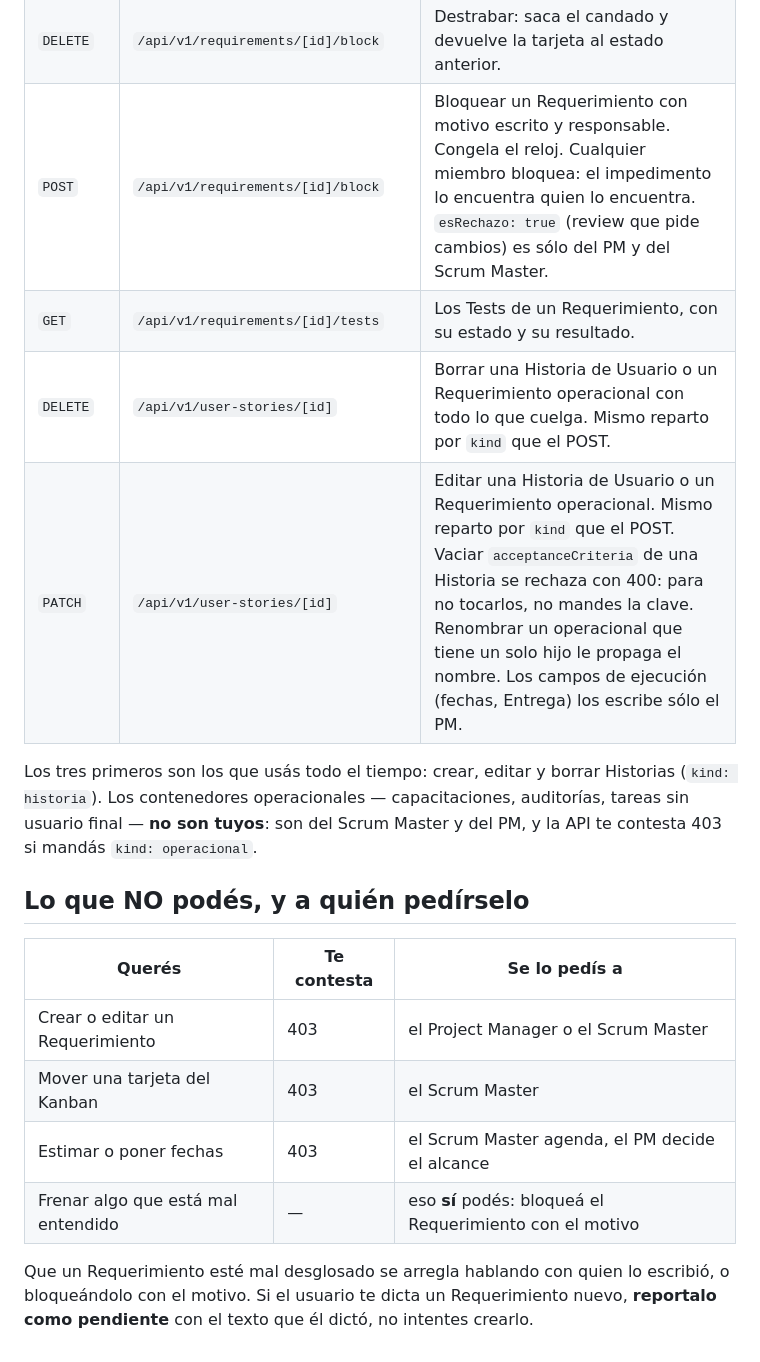
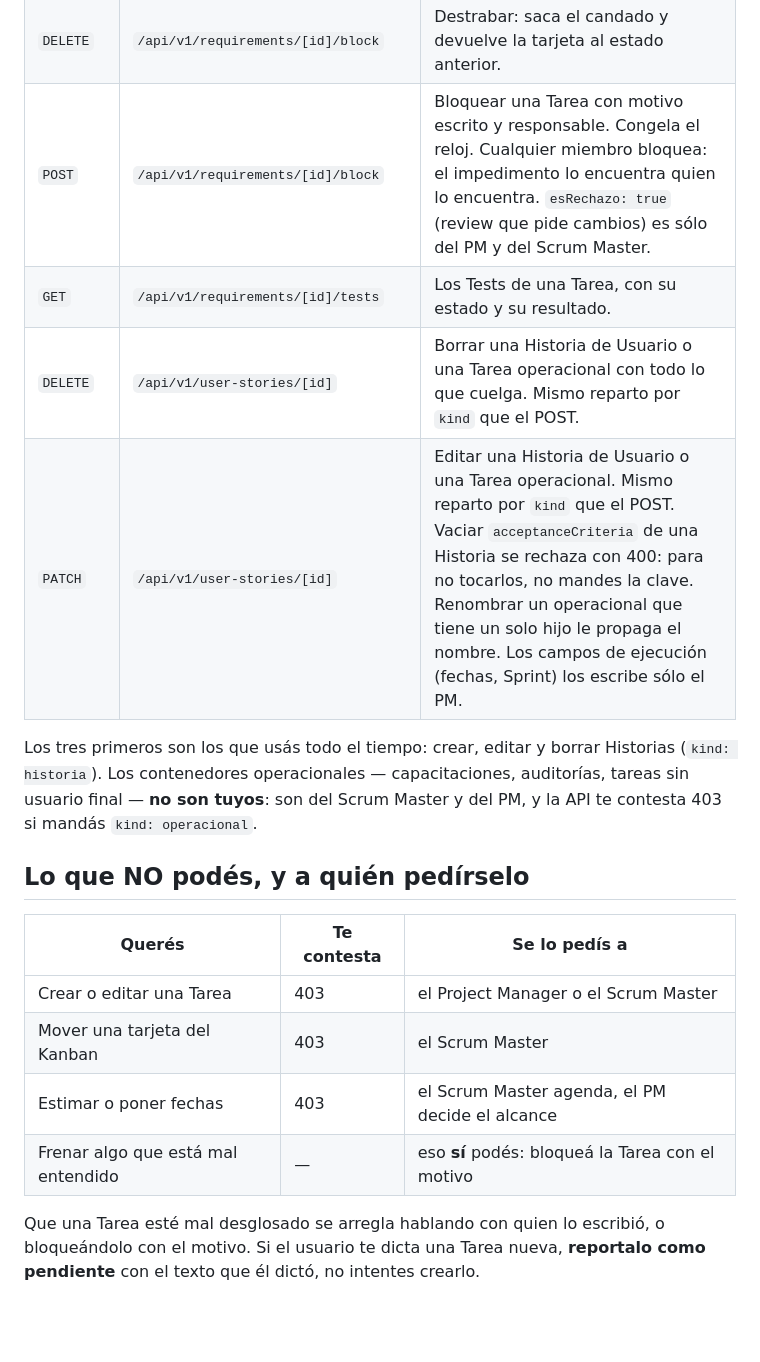
Before and after one commit to fiemcasals/Django, a Markdown page: scrumDocs/roles/product-owner.md, the part around one of its changes. Rendered like a GitHub page; blank space fills up the shorter version.

Commit message:
Scrum Master AI: actualiza scrumDocs/roles/product-owner.md

```diff
--- a/scrumDocs/roles/product-owner.md
+++ b/scrumDocs/roles/product-owner.md
@@ -76,8 +76,8 @@ Este rol **no escribe ningún campo** del Requerimiento: un `PATCH` responde 403
 | `DELETE` | `/api/v1/requirements/[id]/block` | Destrabar: saca el candado y devuelve la tarjeta al estado anterior. |
-| `POST` | `/api/v1/requirements/[id]/block` | Bloquear un Requerimiento con motivo escrito y responsable. Congela el reloj. Cualquier miembro bloquea: el impedimento lo encuentra quien lo encuentra. `esRechazo: true` (review que pide cambios) es sólo del PM y del Scrum Master. |
-| `GET` | `/api/v1/requirements/[id]/tests` | Los Tests de un Requerimiento, con su estado y su resultado. |
-| `DELETE` | `/api/v1/user-stories/[id]` | Borrar una Historia de Usuario o un Requerimiento operacional con todo lo que cuelga. Mismo reparto por `kind` que el POST. |
-| `PATCH` | `/api/v1/user-stories/[id]` | Editar una Historia de Usuario o un Requerimiento operacional. Mismo reparto por `kind` que el POST. Vaciar `acceptanceCriteria` de una Historia se rechaza con 400: para no tocarlos, no mandes la clave. Renombrar un operacional que tiene un solo hijo le propaga el nombre. Los campos de ejecución (fechas, Entrega) los escribe sólo el PM. |
+| `POST` | `/api/v1/requirements/[id]/block` | Bloquear una Tarea con motivo escrito y responsable. Congela el reloj. Cualquier miembro bloquea: el impedimento lo encuentra quien lo encuentra. `esRechazo: true` (review que pide cambios) es sólo del PM y del Scrum Master. |
+| `GET` | `/api/v1/requirements/[id]/tests` | Los Tests de una Tarea, con su estado y su resultado. |
+| `DELETE` | `/api/v1/user-stories/[id]` | Borrar una Historia de Usuario o una Tarea operacional con todo lo que cuelga. Mismo reparto por `kind` que el POST. |
+| `PATCH` | `/api/v1/user-stories/[id]` | Editar una Historia de Usuario o una Tarea operacional. Mismo reparto por `kind` que el POST. Vaciar `acceptanceCriteria` de una Historia se rechaza con 400: para no tocarlos, no mandes la clave. Renombrar un operacional que tiene un solo hijo le propaga el nombre. Los campos de ejecución (fechas, Sprint) los escribe sólo el PM. |
 
 Los tres primeros son los que usás todo el tiempo: crear, editar y borrar Historias
 (`kind: historia`). Los contenedores operacionales — capacitaciones, auditorías, tareas sin
@@ -88,11 +88,11 @@ si mandás `kind: operacional`.
 
 | Querés | Te contesta | Se lo pedís a |
 |---|---|---|
-| Crear o editar un Requerimiento | 403 | el Project Manager o el Scrum Master |
+| Crear o editar una Tarea | 403 | el Project Manager o el Scrum Master |
 | Mover una tarjeta del Kanban | 403 | el Scrum Master |
 | Estimar o poner fechas | 403 | el Scrum Master agenda, el PM decide el alcance |
-| Frenar algo que está mal entendido | — | eso **sí** podés: bloqueá el Requerimiento con el motivo |
+| Frenar algo que está mal entendido | — | eso **sí** podés: bloqueá la Tarea con el motivo |
 
-Que un Requerimiento esté mal desglosado se arregla hablando con quien lo escribió, o
-bloqueándolo con el motivo. Si el usuario te dicta un Requerimiento nuevo, **reportalo como
+Que una Tarea esté mal desglosado se arregla hablando con quien lo escribió, o
+bloqueándolo con el motivo. Si el usuario te dicta una Tarea nueva, **reportalo como
 pendiente** con el texto que él dictó, no intentes crearlo.
```
Also changed, not shown: other parts of scrumDocs/roles/product-owner.md (+11 -11 lines).
